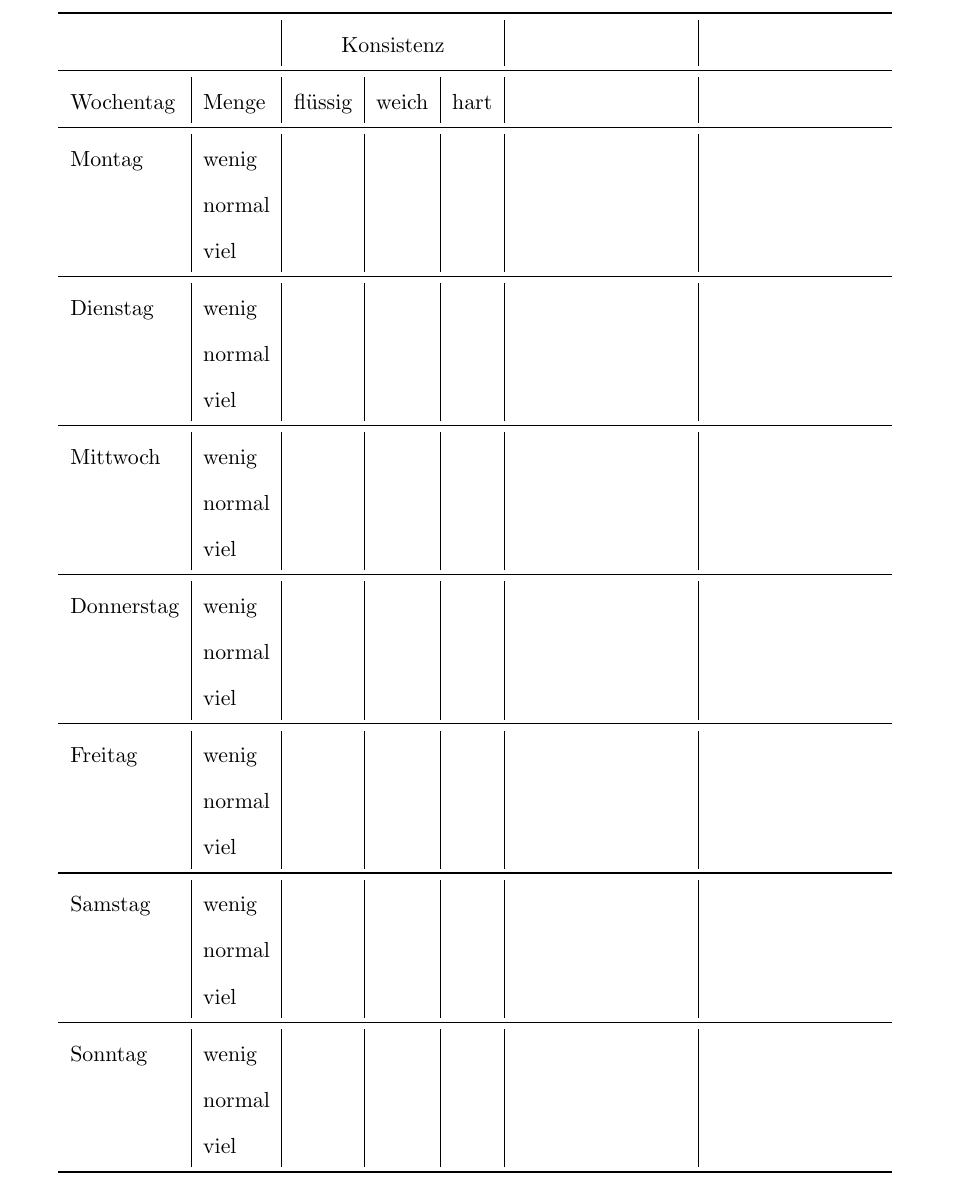
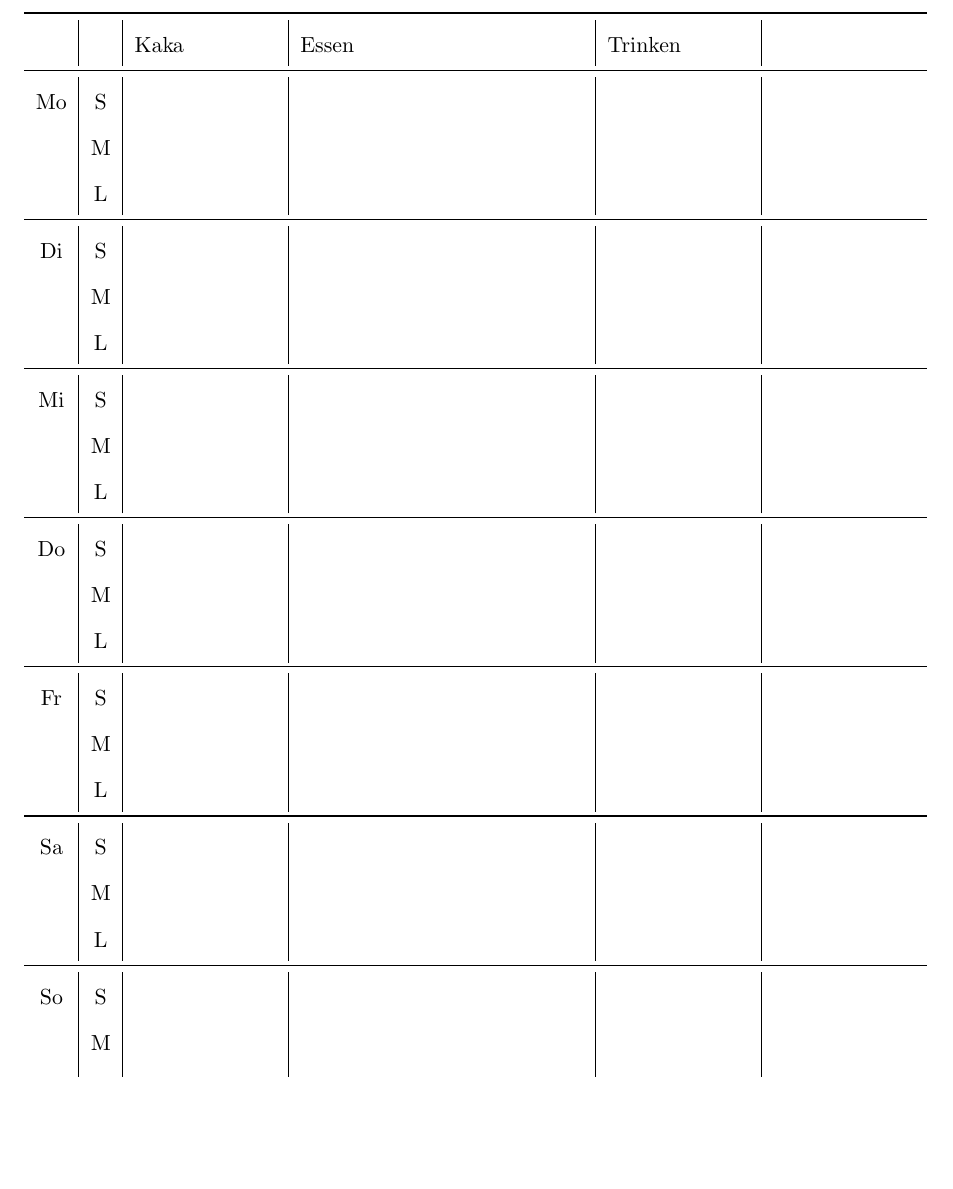
Before and after one commit to rschwarz/print_templates, a LaTeX document (stuhlog/tables.tex): part of the page, cut at the place of the change, the shorter picture padded with empty space. Compiled offline with pdfLaTeX.

Commit message:
stuhlog: add food/drink

```diff
--- a/stuhlog/tables.tex
+++ b/stuhlog/tables.tex
@@ -8,39 +8,37 @@
 \begin{document}
 \pagestyle{empty}
 \centering
-\begin{tabular}{l|l|l|l|l|p{3cm}|p{3cm}}
+\begin{tabular}{c|c|p{2.5cm}|p{5cm}|p{2.5cm}|p{2.5cm}}
   \toprule
-  \multicolumn{2}{c}{} & \multicolumn{3}{|c|}{Konsistenz} & & \\
+     &   & Kaka & Essen & Trinken &  \\
   \midrule
-  Wochentag  & Menge   & flüssig &  weich & hart  & & \\
+  Mo & S &      &       &         &  \\
+     & M &      &       &         &  \\
+     & L &      &       &         &  \\
   \midrule
-  Montag     & wenig   &         &        &       & & \\
-             & normal  &         &        &       & & \\
-             & viel    &         &        &       & & \\
+  Di & S &      &       &         &  \\
+     & M &      &       &         &  \\
+     & L &      &       &         &  \\
   \midrule
-  Dienstag   & wenig   &         &        &       & & \\
-             & normal  &         &        &       & & \\
-             & viel    &         &        &       & & \\
+  Mi & S &      &       &         &  \\
+     & M &      &       &         &  \\
+     & L &      &       &         &  \\
   \midrule
-  Mittwoch   & wenig   &         &        &       & & \\
-             & normal  &         &        &       & & \\
-             & viel    &         &        &       & & \\
+  Do & S &      &       &         &  \\
+     & M &      &       &         &  \\
+     & L &      &       &         &  \\
   \midrule
-  Donnerstag & wenig   &         &        &       & & \\
-             & normal  &         &        &       & & \\
-             & viel    &         &        &       & & \\
+  Fr & S &      &       &         &  \\
+     & M &      &       &         &  \\
+     & L &      &       &         &  \\
   \midrule
-  Freitag    & wenig   &         &        &       & & \\
-             & normal  &         &        &       & & \\
-             & viel    &         &        &       & & \\
+  Sa & S &      &       &         &  \\
+     & M &      &       &         &  \\
+     & L &      &       &         &  \\
   \midrule
-  Samstag    & wenig   &         &        &       & & \\
-             & normal  &         &        &       & & \\
-             & viel    &         &        &       & & \\
-  \midrule
-  Sonntag    & wenig   &         &        &       & & \\
-             & normal  &         &        &       & & \\
-             & viel    &         &        &       & & \\
+  So & S &      &       &         &  \\
+     & M &      &       &         &  \\
+     & L &      &       &         &  \\
   \bottomrule
 \end{tabular}
 
```
